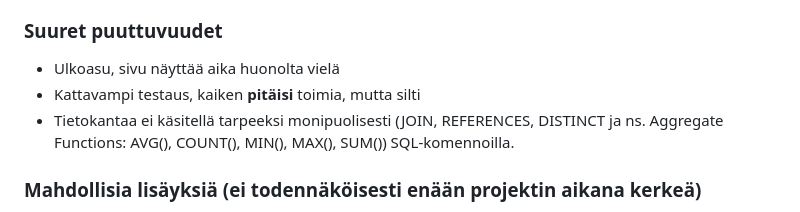
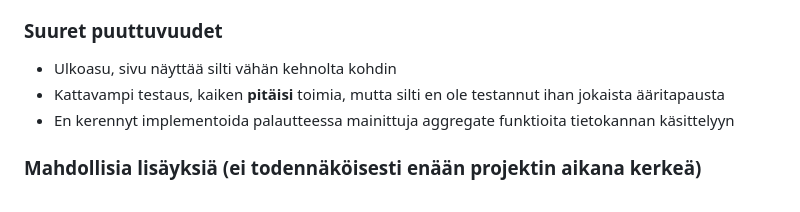
Before and after one commit to Hempppa/tsoha-keskustelusovellus, a Markdown page: README.md, the part around the change. Rendered like a GitHub page.

```diff
--- a/README.md
+++ b/README.md
@@ -39,9 +39,9 @@ Schema.sql myös luo kaksi käyttäjää jo valmiiksi testaamista varten, "user"
 - Ylläpitäjä voi lisätä keskustelualueita ja poistaa alueita, ketjuja ja viestejä
 - Omistaja voi määrätä käyttäjien adminoikeuksia.
 ### Suuret puuttuvuudet
-- Ulkoasu, sivu näyttää aika huonolta vielä
-- Kattavampi testaus, kaiken **pitäisi** toimia, mutta silti
-- Tietokantaa ei käsitellä tarpeeksi monipuolisesti (JOIN, REFERENCES, DISTINCT ja ns. Aggregate Functions: AVG(), COUNT(), MIN(), MAX(), SUM()) SQL-komennoilla.
+- Ulkoasu, sivu näyttää silti vähän kehnolta kohdin
+- Kattavampi testaus, kaiken **pitäisi** toimia, mutta silti en ole testannut ihan jokaista ääritapausta
+- En kerennyt implementoida palautteessa mainittuja aggregate funktioita tietokannan käsittelyyn
 ### Mahdollisia lisäyksiä (ei todennäköisesti enään projektin aikana kerkeä)
 - Monia mukavuuksia, mm.
     - viestien muokkaaminen, uuden kirkoittamisen sijaan
```
